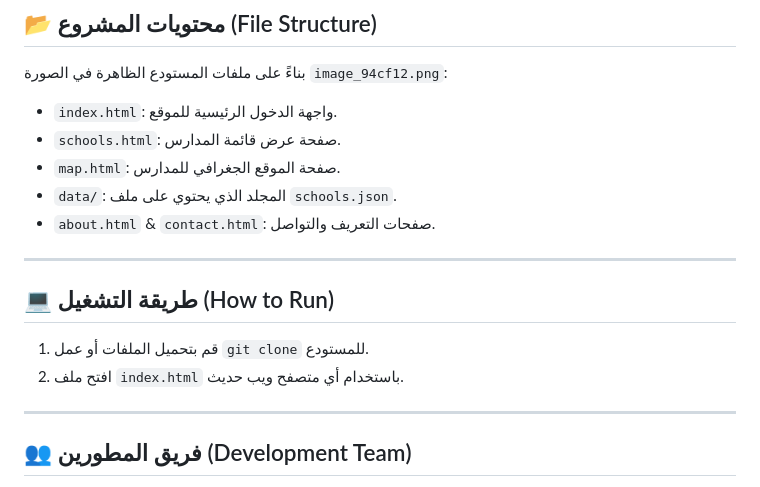
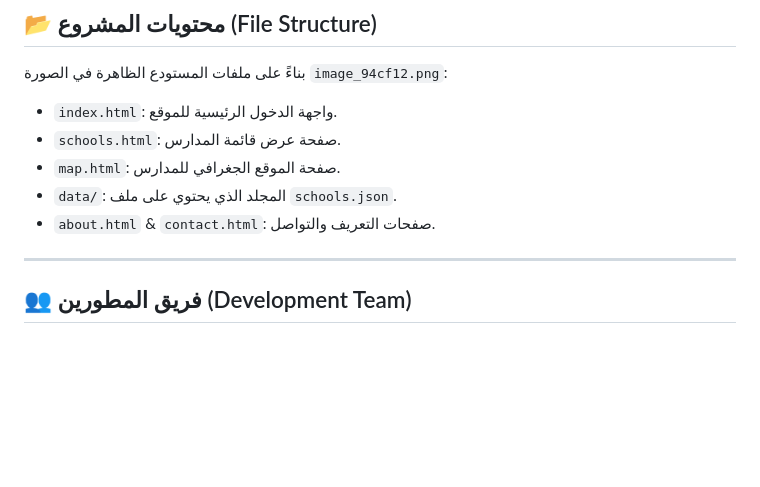
Before and after one commit to shaheenity/Wosool-Website, a Markdown page: README.md, the part around the change. GitHub-like rendering; blank space fills up the shorter version.

```diff
--- a/README.md
+++ b/README.md
@@ -33,11 +33,6 @@
 *   `data/`: المجلد الذي يحتوي على ملف `schools.json`.
 *   `about.html` & `contact.html`: صفحات التعريف والتواصل.
 
----
-
-## 💻 طريقة التشغيل (How to Run)
-1. قم بتحميل الملفات أو عمل `git clone` للمستودع.
-2. افتح ملف `index.html` باستخدام أي متصفح ويب حديث.
 
 ------
 
```
